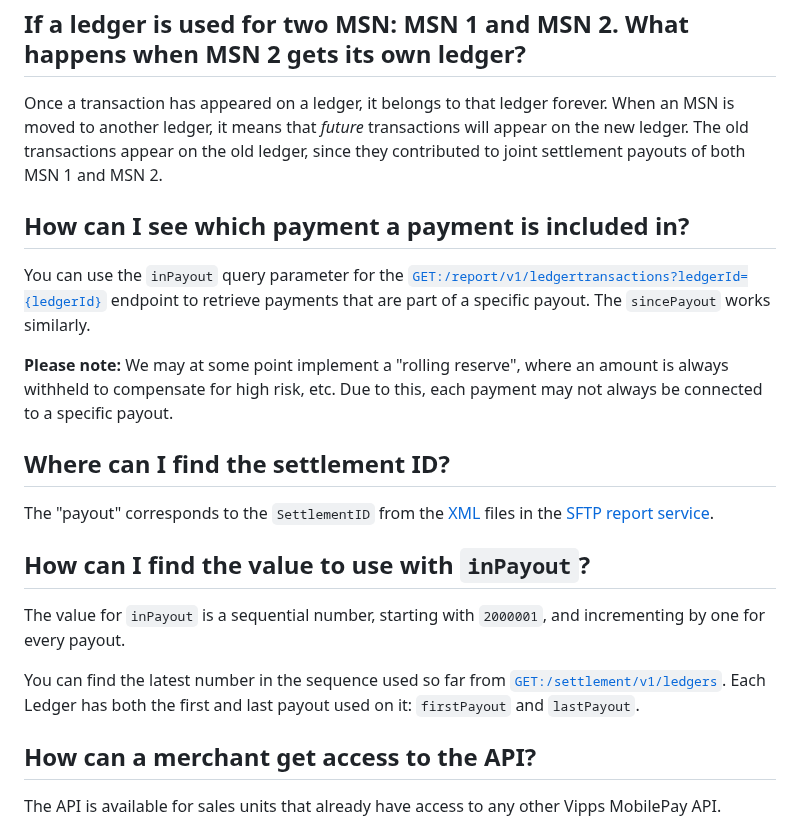
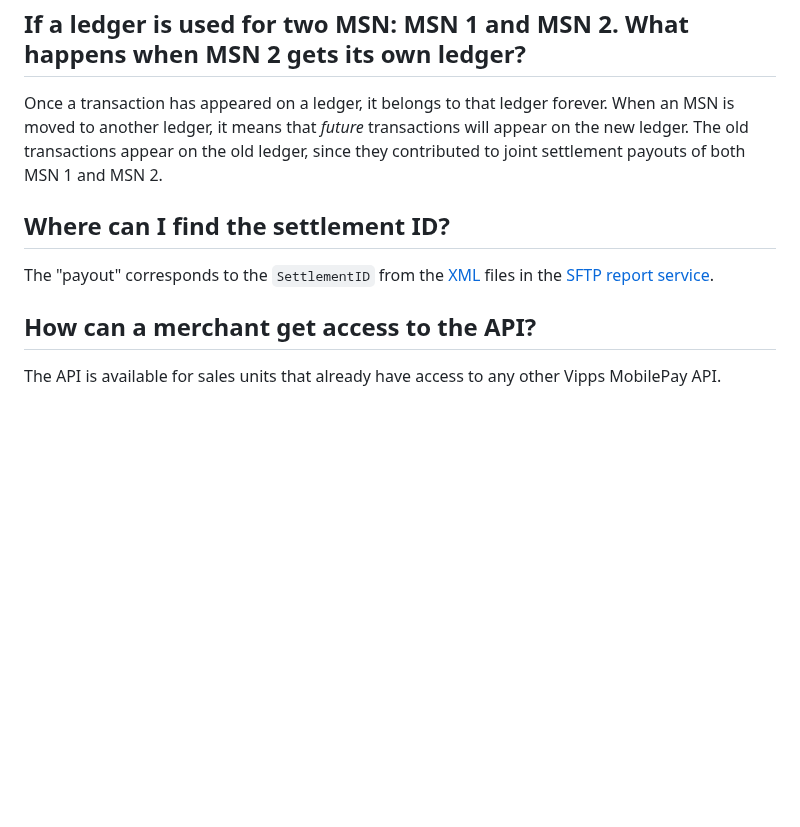
Before and after one commit to vippsas/vipps-report-api, a Markdown page: vipps-report-api-faq.md, the part around the change. GitHub-like rendering; blank space fills up the shorter version.

Commit message:
Remove faqs relating to deleted endpoints/params

```diff
--- a/vipps-report-api-faq.md
+++ b/vipps-report-api-faq.md
@@ -124,33 +124,12 @@ When an MSN is moved to another ledger, it means that *future* transactions
 will appear on the new ledger. The old transactions appear on the old ledger,
 since they contributed to joint settlement payouts of both MSN 1 and MSN 2.
 
-## How can I see which payment a payment is included in?
-
-You can use the `inPayout` query parameter for the
-[`GET:/report/v1/ledgertransactions?ledgerId={ledgerId}`](https://developer.vippsmobilepay.com/api/report#/paths/~1report~1v1~1ledgertransactions?ledgerId=%7BledgerId%7D/get)
-endpoint to retrieve payments that are part of a specific payout.
-The `sincePayout` works similarly.
-
-**Please note:** We may at some point implement a "rolling reserve", where
-an amount is always withheld to compensate for high risk, etc. Due to this, each
-payment may not always be connected to a specific payout.
-
 ## Where can I find the settlement ID?
 
 The "payout" corresponds to the `SettlementID` from the
 [XML](https://developer.vippsmobilepay.com/docs/settlements/xml)
 files in the
 [SFTP report service](https://developer.vippsmobilepay.com/docs/settlements/sftp-report-service).
-
-## How can I find the value to use with `inPayout`?
-
-The value for `inPayout` is a sequential number, starting with `2000001`, and
-incrementing by one for every payout.
-
-You can find the latest number in the sequence used so far from
-[`GET:/settlement/v1/ledgers`](https://developer.vippsmobilepay.com/api/report#/paths/~1settlement~1v1~1ledgers/get).
-Each Ledger has both the first and last payout used on it:
-`firstPayout` and `lastPayout`.
 
 ## How can a merchant get access to the API?
 
```
